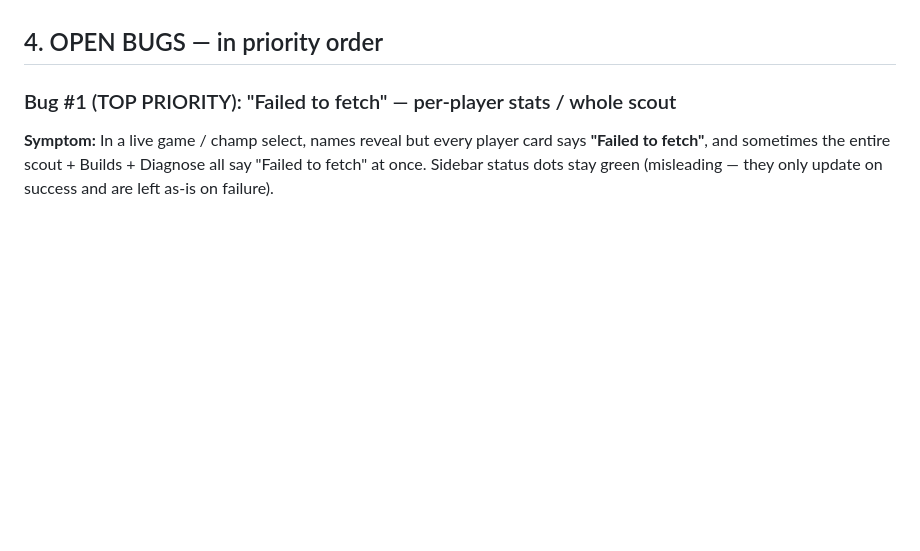
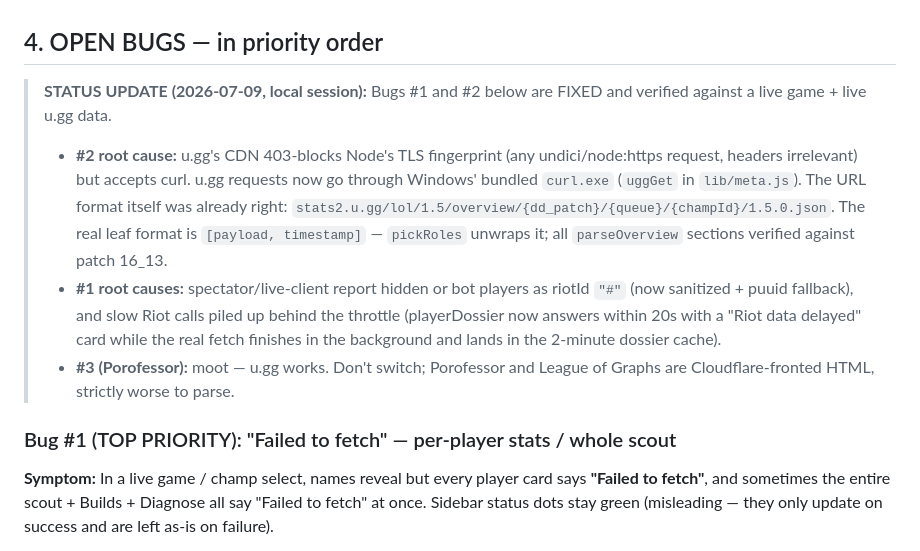
Before and after one commit to TheMilkDaddy101/LolCompanion.github.io, a Markdown page: lol-companion/HANDOFF.md, the part around the change. Drawn GitHub-style; blank space fills up the shorter version.

Commit message:
HANDOFF: mark bugs #1/#2 fixed, document u.gg TLS-fingerprint root cause
Co-Authored-By: Claude Fable 5 <noreply@anthropic.com>

```diff
--- a/lol-companion/HANDOFF.md
+++ b/lol-companion/HANDOFF.md
@@ -68,6 +68,23 @@ the Riot key and is gitignored — never commit it.
   succeed (see bug #1).
 
 ## 4. OPEN BUGS — in priority order
+
+> **STATUS UPDATE (2026-07-09, local session):** Bugs #1 and #2 below are
+> FIXED and verified against a live game + live u.gg data.
+> - **#2 root cause:** u.gg's CDN 403-blocks Node's TLS fingerprint (any
+>   undici/node:https request, headers irrelevant) but accepts curl. u.gg
+>   requests now go through Windows' bundled `curl.exe` (`uggGet` in
+>   `lib/meta.js`). The URL format itself was already right:
+>   `stats2.u.gg/lol/1.5/overview/{dd_patch}/{queue}/{champId}/1.5.0.json`.
+>   The real leaf format is `[payload, timestamp]` — `pickRoles` unwraps it;
+>   all `parseOverview` sections verified against patch 16_13.
+> - **#1 root causes:** spectator/live-client report hidden or bot players
+>   as riotId `"#"` (now sanitized + puuid fallback), and slow Riot calls
+>   piled up behind the throttle (playerDossier now answers within 20s with
+>   a "Riot data delayed" card while the real fetch finishes in the
+>   background and lands in the 2-minute dossier cache).
+> - **#3 (Porofessor):** moot — u.gg works. Don't switch; Porofessor and
+>   League of Graphs are Cloudflare-fronted HTML, strictly worse to parse.
 
 ### Bug #1 (TOP PRIORITY): "Failed to fetch" — per-player stats / whole scout
 **Symptom:** In a live game / champ select, names reveal but every player card
```
